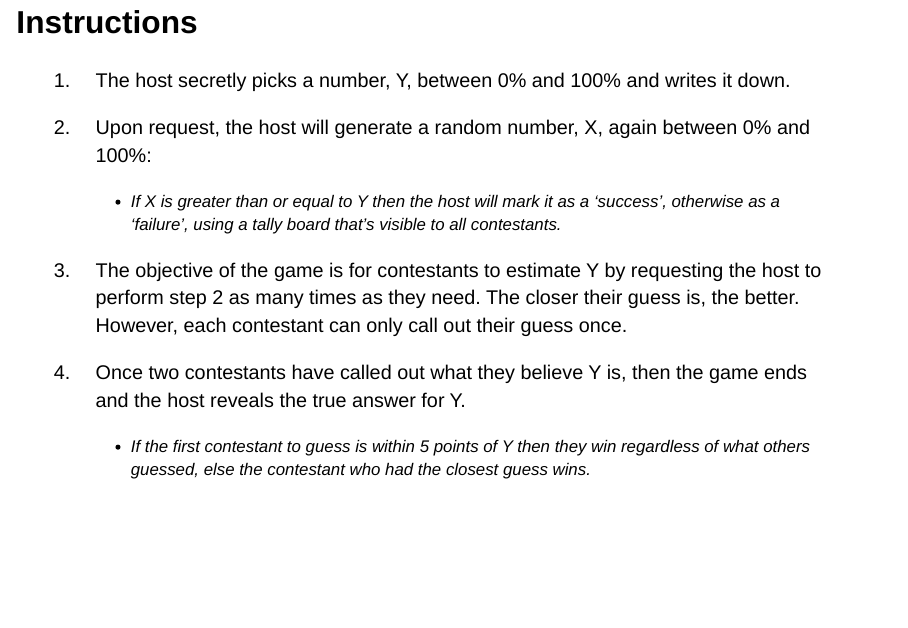
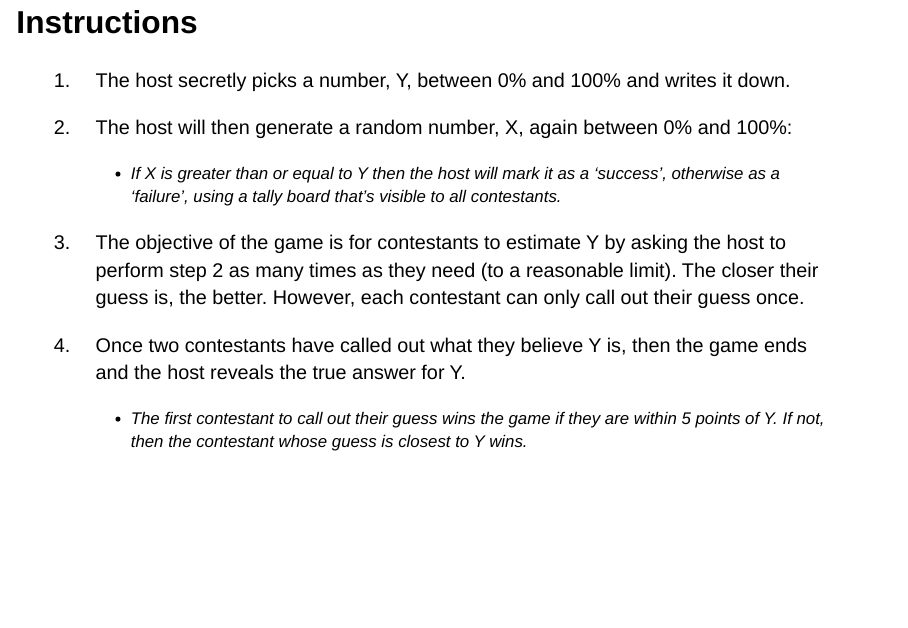
Before and after one commit to jdeboer/measurecamp2022, a Quarto document (bayes-ab-testing.qmd): page 40 of 41. Rendered offline with R 4.5, knitr and Pandoc in place of Quarto, with nearby package versions; drawn as Slidy slides in place of the format the file asks for; code that draws random numbers runs with fixed seeds of ours; some code elsewhere in the file could not run offline.

Commit message:
Revise game instructions

```diff
--- a/bayes-ab-testing.qmd
+++ b/bayes-ab-testing.qmd
@@ -819,19 +819,19 @@ This way, you can determine the shape parameters based on centrality and spread.
 
 -   The host will need a uniform random number generator.
 
-## Instructions  {.smaller}
+## Instructions {.smaller}
 
 1.  The host secretly picks a number, Y, between 0% and 100% and writes it down.
 
-2.  Upon request, the host will generate a random number, X, again between 0% and 100%:
+2.  The host will then generate a random number, X, again between 0% and 100%:
 
     -   If X is greater than or equal to Y then the host will mark it as a 'success', otherwise as a 'failure', using a tally board that's visible to all contestants.
 
-3.  The objective of the game is for contestants to estimate Y by requesting the host to perform step 2 as many times as they need. The closer their guess is, the better. However, each contestant can only call out their guess once.
+3.  The objective of the game is for contestants to estimate Y by asking the host to perform step 2 as many times as they need (to a reasonable limit). The closer their guess is, the better. However, each contestant can only call out their guess once.
 
 4.  Once two contestants have called out what they believe Y is, then the game ends and the host reveals the true answer for Y.
 
-    -   If the first contestant to guess is within 5 points of Y then they win regardless of what others guessed, else the contestant who had the closest guess wins.
+    -   The first contestant to call out their guess wins the game if they are within 5 points of Y. If not, then the contestant whose guess is closest to Y wins.
 
 ## Lessons of the game
 
```
